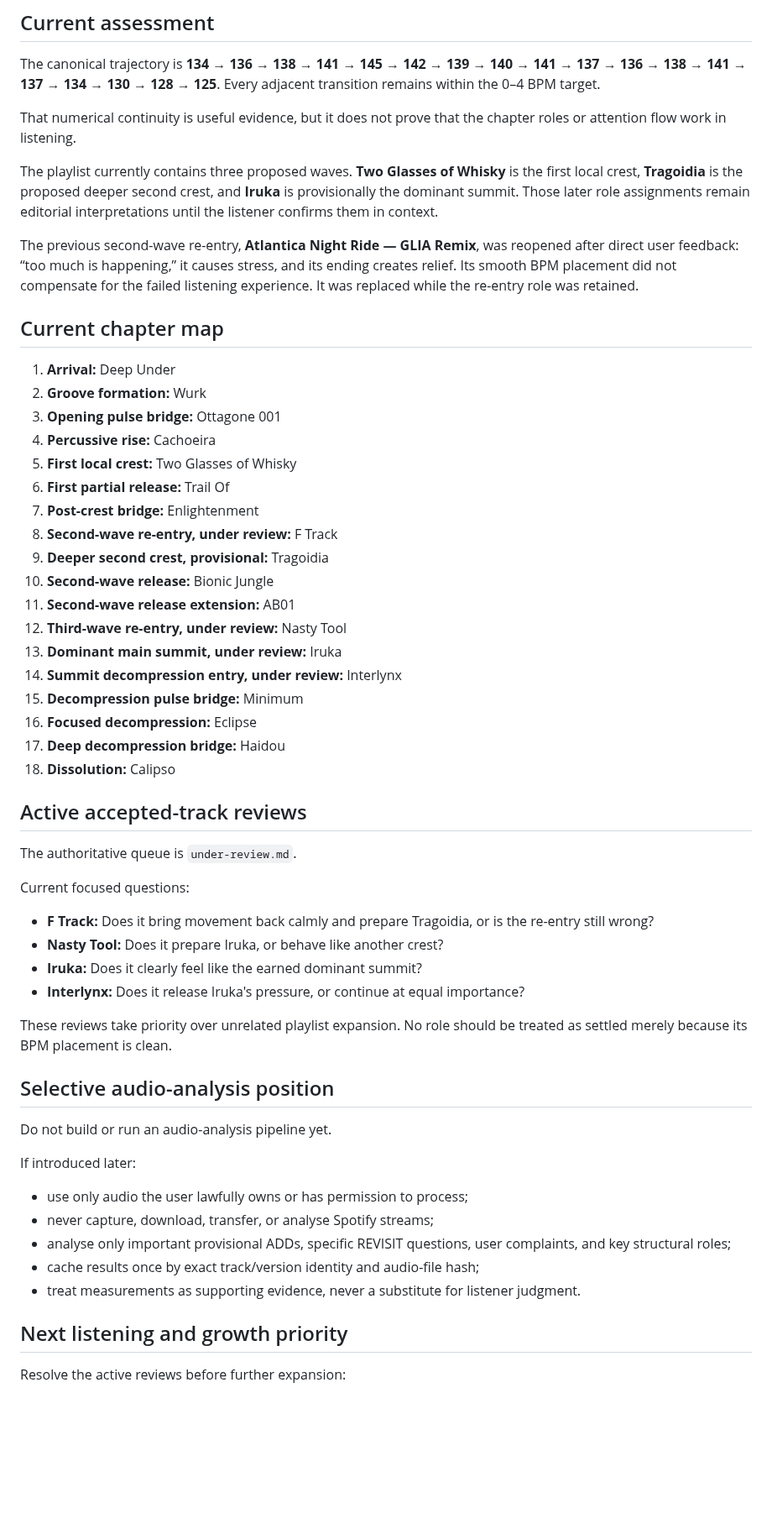
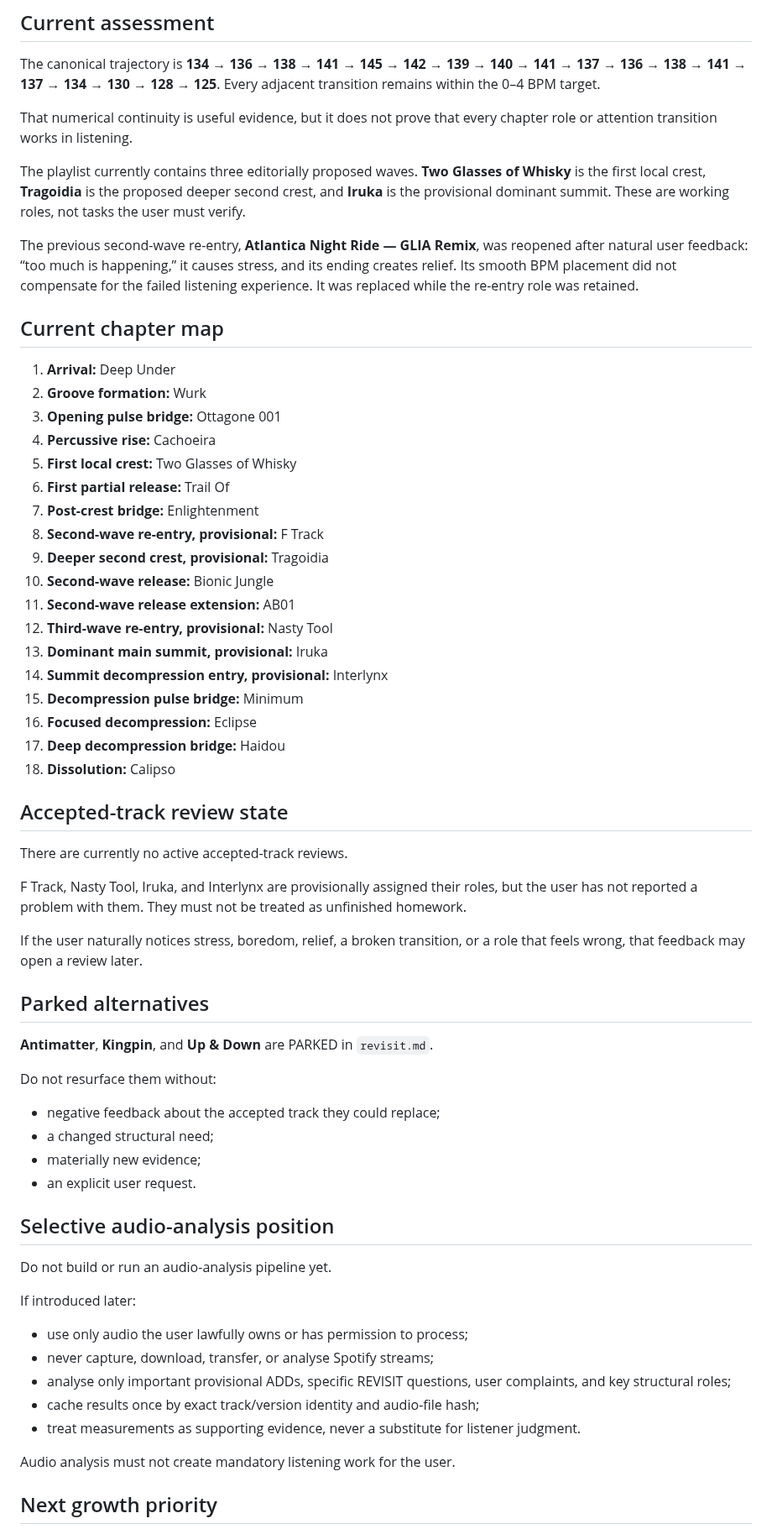
Before and after one commit to broskmenmi/editorial-engine, a Markdown page: playlists/groove-over-noise/notes.md, the part around one of its changes. Shown at 84% size. Rendered like a GitHub page; blank space fills up the shorter version.

Commit message:
Remove mandatory comparisons from playlist notes and resume autonomous growth

```diff
--- a/playlists/groove-over-noise/notes.md
+++ b/playlists/groove-over-noise/notes.md
@@ -73,11 +88,11 @@ These are editorial guides rather than mechanical quotas.
 
 The canonical trajectory is **134 → 136 → 138 → 141 → 145 → 142 → 139 → 140 → 141 → 137 → 136 → 138 → 141 → 137 → 134 → 130 → 128 → 125**. Every adjacent transition remains within the 0–4 BPM target.
 
-That numerical continuity is useful evidence, but it does not prove that the chapter roles or attention flow work in listening.
+That numerical continuity is useful evidence, but it does not prove that every chapter role or attention transition works in listening.
 
-The playlist currently contains three proposed waves. **Two Glasses of Whisky** is the first local crest, **Tragoidia** is the proposed deeper second crest, and **Iruka** is provisionally the dominant summit. Those later role assignments remain editorial interpretations until the listener confirms them in context.
+The playlist currently contains three editorially proposed waves. **Two Glasses of Whisky** is the first local crest, **Tragoidia** is the proposed deeper second crest, and **Iruka** is the provisional dominant summit. These are working roles, not tasks the user must verify.
 
-The previous second-wave re-entry, **Atlantica Night Ride — GLIA Remix**, was reopened after direct user feedback: “too much is happening,” it causes stress, and its ending creates relief. Its smooth BPM placement did not compensate for the failed listening experience. It was replaced while the re-entry role was retained.
+The previous second-wave re-entry, **Atlantica Night Ride — GLIA Remix**, was reopened after natural user feedback: “too much is happening,” it causes stress, and its ending creates relief. Its smooth BPM placement did not compensate for the failed listening experience. It was replaced while the re-entry role was retained.
 
 ## Current chapter map
 
@@ -88,30 +103,36 @@ The previous second-wave re-entry, **Atlantica Night Ride — GLIA Remix**, was
 5. **First local crest:** Two Glasses of Whisky
 6. **First partial release:** Trail Of
 7. **Post-crest bridge:** Enlightenment
-8. **Second-wave re-entry, under review:** F Track
+8. **Second-wave re-entry, provisional:** F Track
 9. **Deeper second crest, provisional:** Tragoidia
 10. **Second-wave release:** Bionic Jungle
 11. **Second-wave release extension:** AB01
-12. **Third-wave re-entry, under review:** Nasty Tool
-13. **Dominant main summit, under review:** Iruka
-14. **Summit decompression entry, under review:** Interlynx
+12. **Third-wave re-entry, provisional:** Nasty Tool
+13. **Dominant main summit, provisional:** Iruka
+14. **Summit decompression entry, provisional:** Interlynx
 15. **Decompression pulse bridge:** Minimum
 16. **Focused decompression:** Eclipse
 17. **Deep decompression bridge:** Haidou
 18. **Dissolution:** Calipso
 
-## Active accepted-track reviews
+## Accepted-track review state
 
-The authoritative queue is `under-review.md`.
+There are currently no active accepted-track reviews.
 
-Current focused questions:
+F Track, Nasty Tool, Iruka, and Interlynx are provisionally assigned their roles, but the user has not reported a problem with them. They must not be treated as unfinished homework.
 
-- **F Track:** Does it bring movement back calmly and prepare Tragoidia, or is the re-entry still wrong?
-- **Nasty Tool:** Does it prepare Iruka, or behave like another crest?
-- **Iruka:** Does it clearly feel like the earned dominant summit?
-- **Interlynx:** Does it release Iruka's pressure, or continue at equal importance?
+If the user naturally notices stress, boredom, relief, a broken transition, or a role that feels wrong, that feedback may open a review later.
 
-These reviews take priority over unrelated playlist expansion. No role should be treated as settled merely because its BPM placement is clean.
+## Parked alternatives
+
+**Antimatter**, **Kingpin**, and **Up & Down** are PARKED in `revisit.md`.
+
+Do not resurface them without:
+
+- negative feedback about the accepted track they could replace;
+- a changed structural need;
+- materially new evidence;
+- an explicit user request.
 
 ## Selective audio-analysis position
 
@@ -125,7 +146,7 @@ If introduced later:
 - cache results once by exact track/version identity and audio-file hash;
 - treat measurements as supporting evidence, never a substitute for listener judgment.
 
-## Next listening and growth priority
+Audio analysis must not create mandatory listening work for the user.
 
-Resolve the active reviews before further expansion:
+## Next growth priority
 
```
Also changed, not shown: other parts of playlists/groove-over-noise/notes.md (+34 -13 lines).
